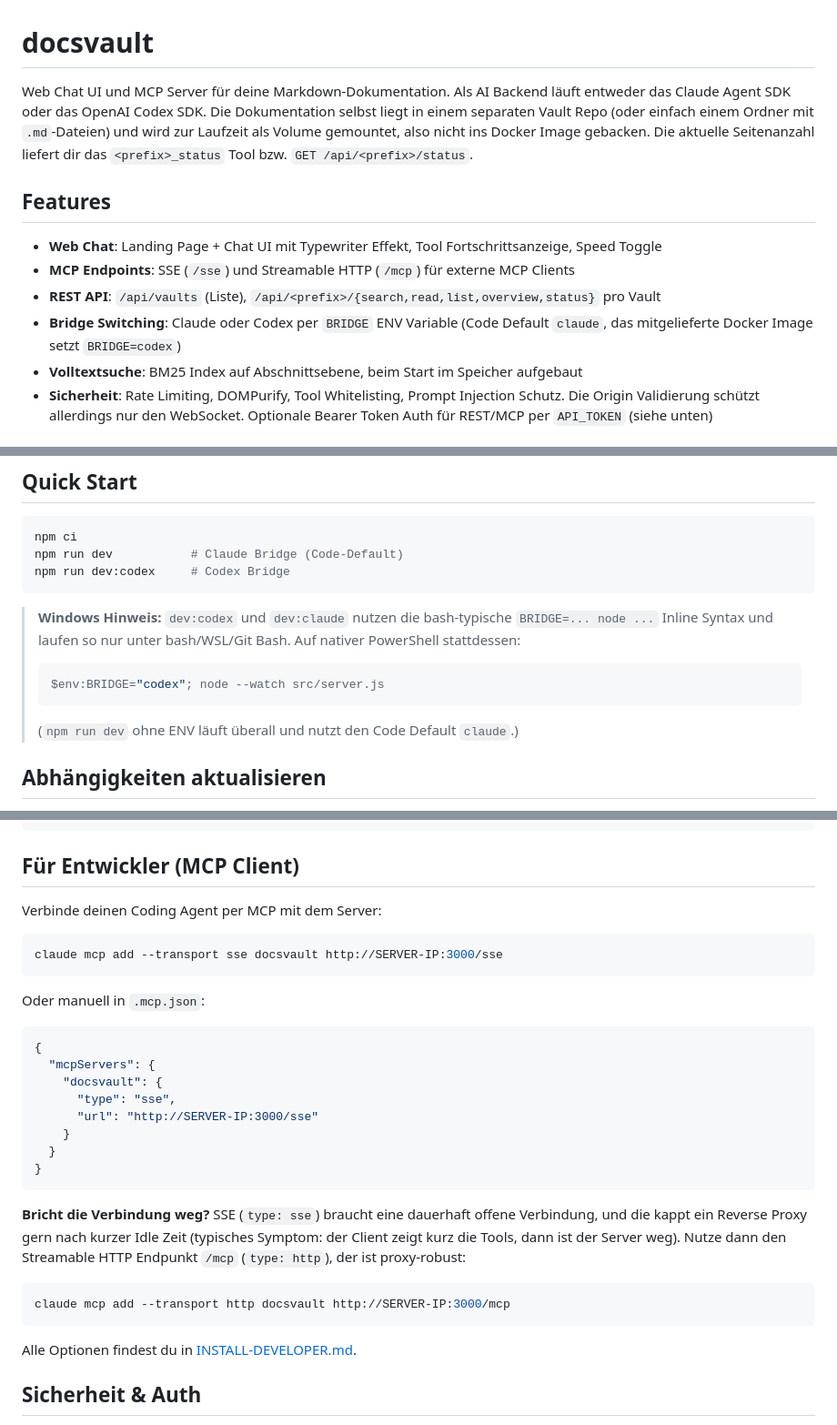
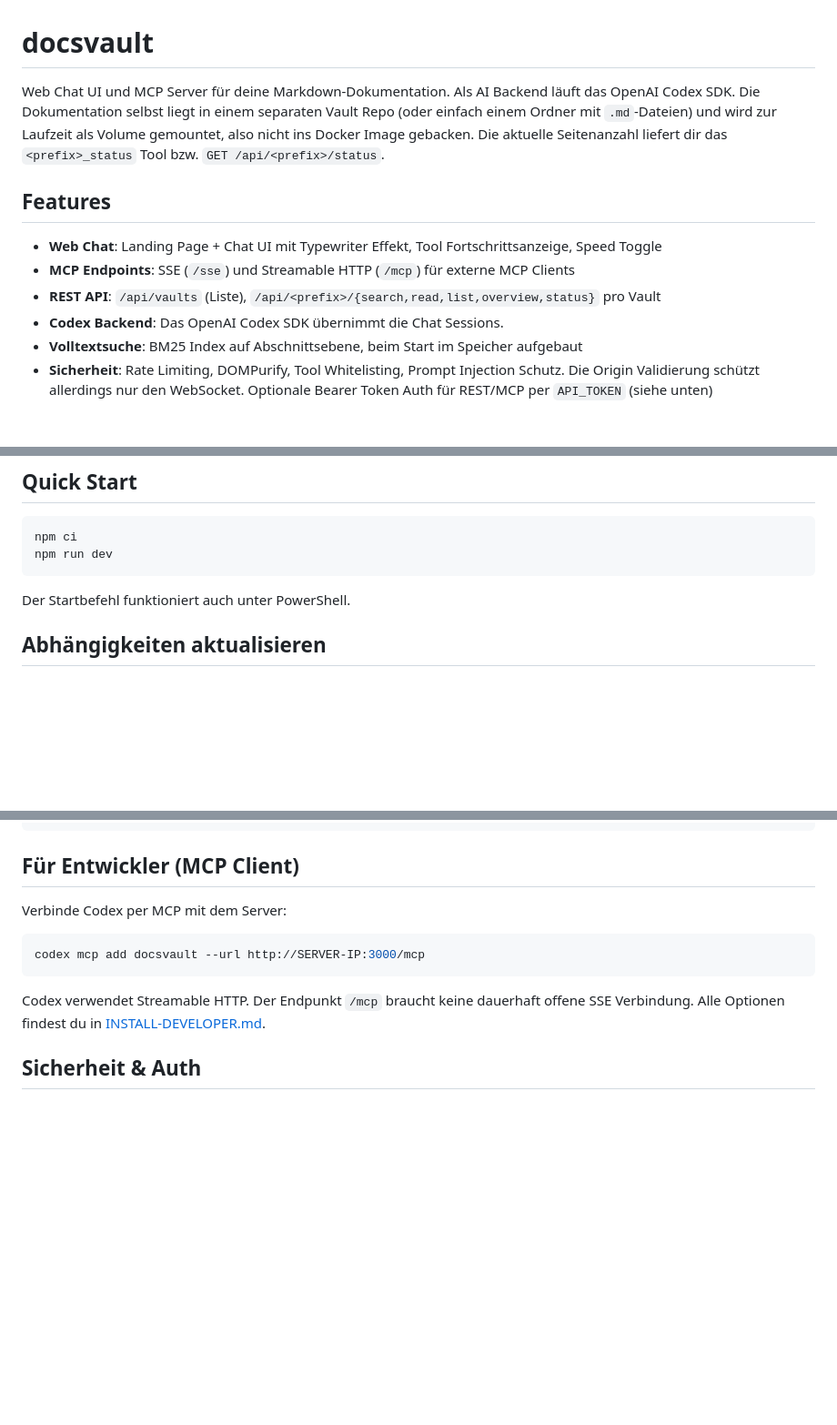
Before and after one commit to intexKluss/docsvault, a Markdown page: README.md, 3 parts joined by grey strips. Shown at 91% size. Rendered like a GitHub page; blank space fills up the shorter version.

Commit message:
docs: describe Codex as the sole backend

````diff
--- a/README.md
+++ b/README.md
@@ -1,13 +1,13 @@
 # docsvault
 
-Web Chat UI und MCP Server für deine Markdown-Dokumentation. Als AI Backend läuft entweder das Claude Agent SDK oder das OpenAI Codex SDK. Die Dokumentation selbst liegt in einem separaten Vault Repo (oder einfach einem Ordner mit `.md`-Dateien) und wird zur Laufzeit als Volume gemountet, also nicht ins Docker Image gebacken. Die aktuelle Seitenanzahl liefert dir das `<prefix>_status` Tool bzw. `GET /api/<prefix>/status`.
+Web Chat UI und MCP Server für deine Markdown-Dokumentation. Als AI Backend läuft das OpenAI Codex SDK. Die Dokumentation selbst liegt in einem separaten Vault Repo (oder einfach einem Ordner mit `.md`-Dateien) und wird zur Laufzeit als Volume gemountet, also nicht ins Docker Image gebacken. Die aktuelle Seitenanzahl liefert dir das `<prefix>_status` Tool bzw. `GET /api/<prefix>/status`.
 
 ## Features
 
 - **Web Chat**: Landing Page + Chat UI mit Typewriter Effekt, Tool Fortschrittsanzeige, Speed Toggle
 - **MCP Endpoints**: SSE (`/sse`) und Streamable HTTP (`/mcp`) für externe MCP Clients
 - **REST API**: `/api/vaults` (Liste), `/api/<prefix>/{search,read,list,overview,status}` pro Vault
-- **Bridge Switching**: Claude oder Codex per `BRIDGE` ENV Variable (Code Default `claude`, das mitgelieferte Docker Image setzt `BRIDGE=codex`)
+- **Codex Backend**: Das OpenAI Codex SDK übernimmt die Chat Sessions.
 - **Volltextsuche**: BM25 Index auf Abschnittsebene, beim Start im Speicher aufgebaut
 - **Sicherheit**: Rate Limiting, DOMPurify, Tool Whitelisting, Prompt Injection Schutz. Die Origin Validierung schützt allerdings nur den WebSocket. Optionale Bearer Token Auth für REST/MCP per `API_TOKEN` (siehe unten)
 
@@ -39,15 +39,10 @@ Beim Update sinkt der MCP-Default von `search` von 10 auf 5 Treffer. Der `read`-
 
 ```bash
 npm ci
-npm run dev           # Claude Bridge (Code-Default)
-npm run dev:codex     # Codex Bridge
+npm run dev
 ```
 
-> **Windows Hinweis:** `dev:codex` und `dev:claude` nutzen die bash-typische `BRIDGE=... node ...` Inline Syntax und laufen so nur unter bash/WSL/Git Bash. Auf nativer PowerShell stattdessen:
-> ```powershell
-> $env:BRIDGE="codex"; node --watch src/server.js
-> ```
-> (`npm run dev` ohne ENV läuft überall und nutzt den Code Default `claude`.)
+Der Startbefehl funktioniert auch unter PowerShell.
 
 ## Abhängigkeiten aktualisieren
 
@@ -141,31 +136,13 @@ docker restart docsvault
 
 ## Für Entwickler (MCP Client)
 
-Verbinde deinen Coding Agent per MCP mit dem Server:
+Verbinde Codex per MCP mit dem Server:
 
 ```bash
-claude mcp add --transport sse docsvault http://SERVER-IP:3000/sse
+codex mcp add docsvault --url http://SERVER-IP:3000/mcp
 ```
 
-Oder manuell in `.mcp.json`:
-
-```json
-{
-  "mcpServers": {
-    "docsvault": {
-      "type": "sse",
-      "url": "http://SERVER-IP:3000/sse"
-    }
-  }
-}
-```
-
-**Bricht die Verbindung weg?** SSE (`type: sse`) braucht eine dauerhaft offene Verbindung, und die kappt ein Reverse Proxy gern nach kurzer Idle Zeit (typisches Symptom: der Client zeigt kurz die Tools, dann ist der Server weg). Nutze dann den Streamable HTTP Endpunkt `/mcp` (`type: http`), der ist proxy-robust:
-
-```bash
-claude mcp add --transport http docsvault http://SERVER-IP:3000/mcp
-```
-
+Codex verwendet Streamable HTTP. Der Endpunkt `/mcp` braucht keine dauerhaft offene SSE Verbindung.
 Alle Optionen findest du in [INSTALL-DEVELOPER.md](INSTALL-DEVELOPER.md).
 
 ## Sicherheit & Auth
````
Also changed, not shown: other parts of README.md (+1 -1 lines).
